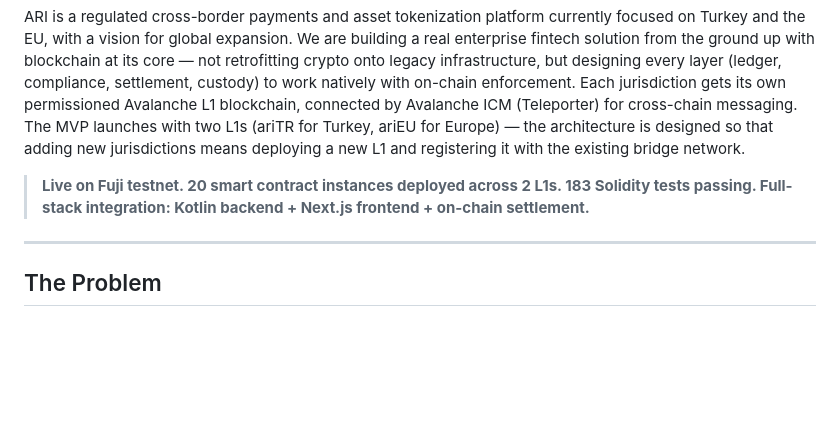
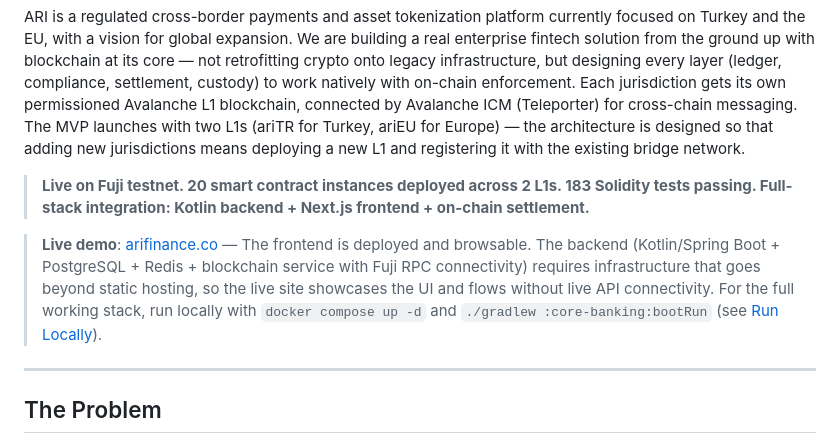
Before and after one commit to akgurbuz13/ari_finance, a Markdown page: README.md, the part around the change. Rendered like a GitHub page; blank space fills up the shorter version.

Commit message:
Add arifinance.co live demo link to README

```diff
--- a/README.md
+++ b/README.md
@@ -5,6 +5,8 @@
 ARI is a regulated cross-border payments and asset tokenization platform currently focused on Turkey and the EU, with a vision for global expansion. We are building a real enterprise fintech solution from the ground up with blockchain at its core — not retrofitting crypto onto legacy infrastructure, but designing every layer (ledger, compliance, settlement, custody) to work natively with on-chain enforcement. Each jurisdiction gets its own permissioned Avalanche L1 blockchain, connected by Avalanche ICM (Teleporter) for cross-chain messaging. The MVP launches with two L1s (ariTR for Turkey, ariEU for Europe) — the architecture is designed so that adding new jurisdictions means deploying a new L1 and registering it with the existing bridge network.
 
 > **Live on Fuji testnet. 20 smart contract instances deployed across 2 L1s. 183 Solidity tests passing. Full-stack integration: Kotlin backend + Next.js frontend + on-chain settlement.**
+
+> **Live demo**: [arifinance.co](https://arifinance.co) — The frontend is deployed and browsable. The backend (Kotlin/Spring Boot + PostgreSQL + Redis + blockchain service with Fuji RPC connectivity) requires infrastructure that goes beyond static hosting, so the live site showcases the UI and flows without live API connectivity. For the full working stack, run locally with `docker compose up -d` and `./gradlew :core-banking:bootRun` (see [Run Locally](#run-locally)).
 
 ---
 
```
